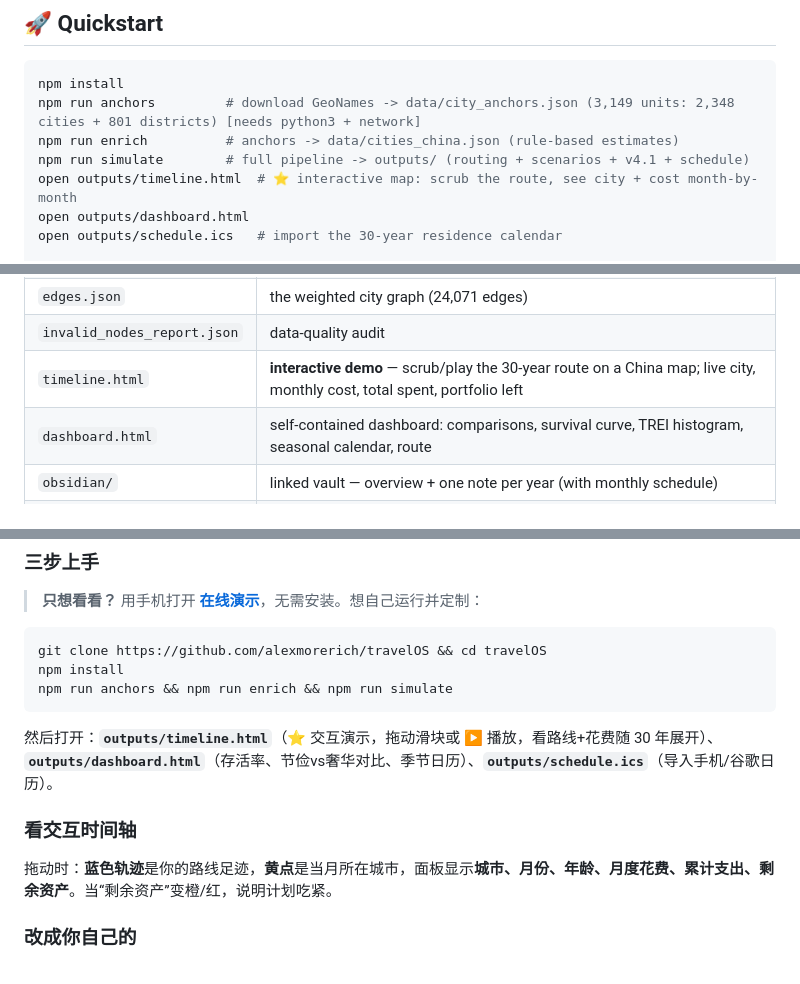
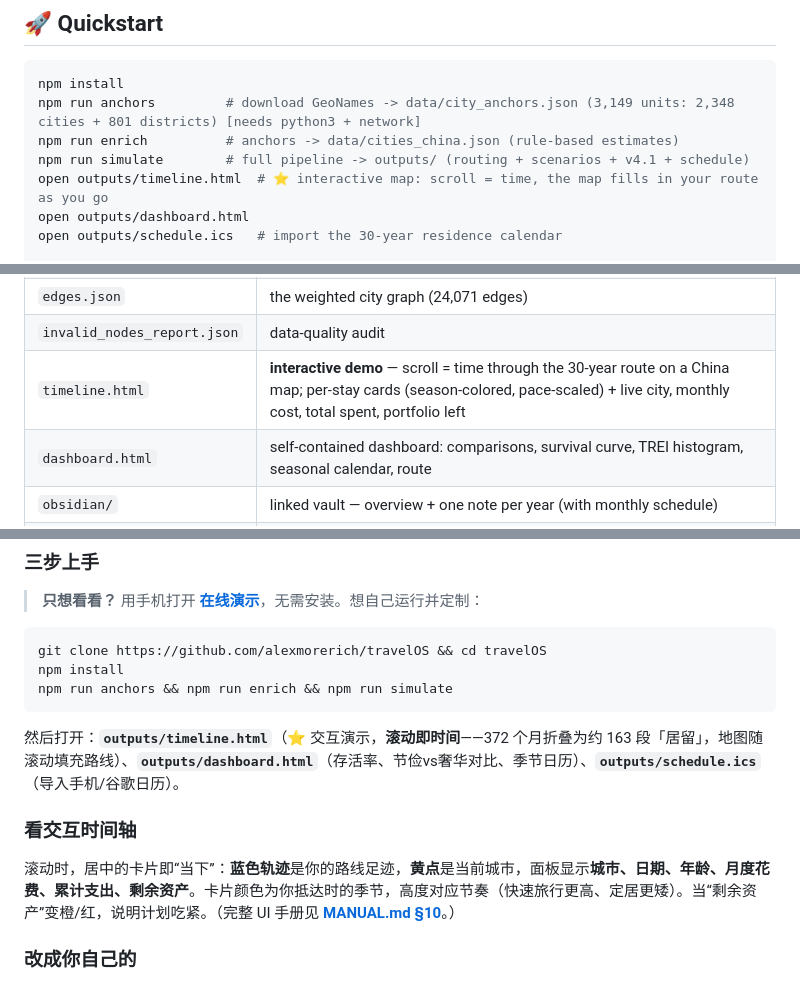
Before and after one commit to alexmorerich/travelOS, a Markdown page: README.md, 3 parts joined by grey strips. GitHub-like rendering.

````diff
--- a/README.md
+++ b/README.md
@@ -167,7 +167,7 @@ npm install
 npm run anchors         # download GeoNames -> data/city_anchors.json (3,149 units: 2,348 cities + 801 districts) [needs python3 + network]
 npm run enrich          # anchors -> data/cities_china.json (rule-based estimates)
 npm run simulate        # full pipeline -> outputs/ (routing + scenarios + v4.1 + schedule)
-open outputs/timeline.html  # ⭐ interactive map: scrub the route, see city + cost month-by-month
+open outputs/timeline.html  # ⭐ interactive map: scroll = time, the map fills in your route as you go
 open outputs/dashboard.html
 open outputs/schedule.ics   # import the 30-year residence calendar
 
@@ -307,7 +307,7 @@ The scheduler keeps each year's day counts (so cost is unchanged) and assigns th
 | `risk_heatmap.json` | per-city TREI + decision at representative ages |
 | `edges.json` | the weighted city graph (24,071 edges) |
 | `invalid_nodes_report.json` | data-quality audit |
-| `timeline.html` | **interactive demo** — scrub/play the 30-year route on a China map; live city, monthly cost, total spent, portfolio left |
+| `timeline.html` | **interactive demo** — scroll = time through the 30-year route on a China map; per-stay cards (season-colored, pace-scaled) + live city, monthly cost, total spent, portfolio left |
 | `dashboard.html` | self-contained dashboard: comparisons, survival curve, TREI histogram, seasonal calendar, route |
 | `obsidian/` | linked vault — overview + one note per year (with monthly schedule) |
 | `travel_os.db` | SQLite (D1-compatible): cities, edges, plans, scenarios, strategies, schedule |
@@ -474,11 +474,11 @@ npm install
 npm run anchors && npm run enrich && npm run simulate
 ```
 
-然后打开：**`outputs/timeline.html`**（⭐ 交互演示，拖动滑块或 ▶ 播放，看路线+花费随 30 年展开）、**`outputs/dashboard.html`**（存活率、节俭vs奢华对比、季节日历）、**`outputs/schedule.ics`**（导入手机/谷歌日历）。
+然后打开：**`outputs/timeline.html`**（⭐ 交互演示，**滚动即时间**——372 个月折叠为约 163 段「居留」，地图随滚动填充路线）、**`outputs/dashboard.html`**（存活率、节俭vs奢华对比、季节日历）、**`outputs/schedule.ics`**（导入手机/谷歌日历）。
 
 ### 看交互时间轴
 
-拖动时：**蓝色轨迹**是你的路线足迹，**黄点**是当月所在城市，面板显示**城市、月份、年龄、月度花费、累计支出、剩余资产**。当“剩余资产”变橙/红，说明计划吃紧。
+滚动时，居中的卡片即“当下”：**蓝色轨迹**是你的路线足迹，**黄点**是当前城市，面板显示**城市、日期、年龄、月度花费、累计支出、剩余资产**。卡片颜色为你抵达时的季节，高度对应节奏（快速旅行更高、定居更矮）。当“剩余资产”变橙/红，说明计划吃紧。（完整 UI 手册见 **[MANUAL.md §10](MANUAL.md#10-the-life-timeline-ui)**。）
 
 ### 改成你自己的
 
````
Also changed, not shown: other parts of README.md (+7 -7 lines), MANUAL.md (added, +536 -0 lines), docs/timeline.png, 4 other files.
